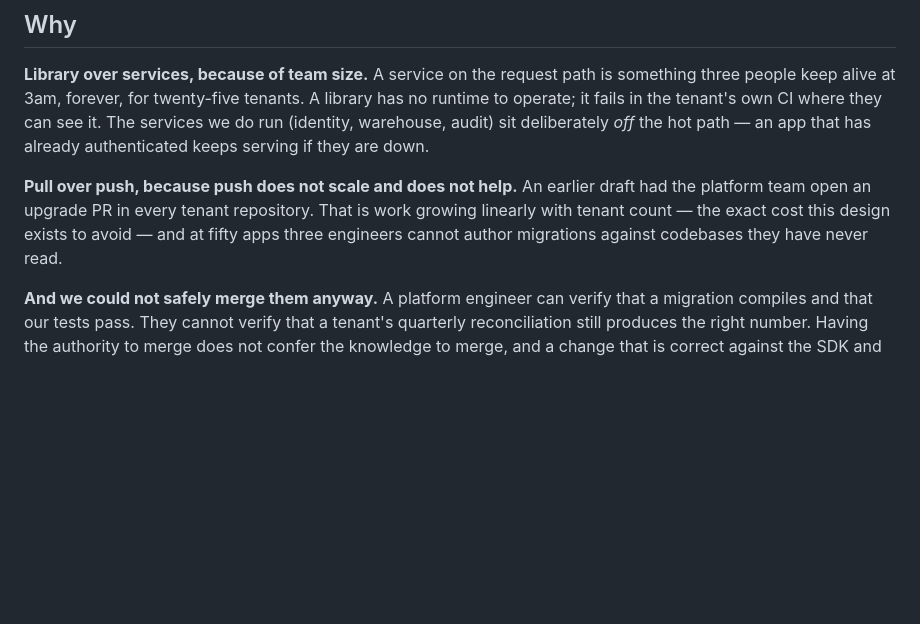
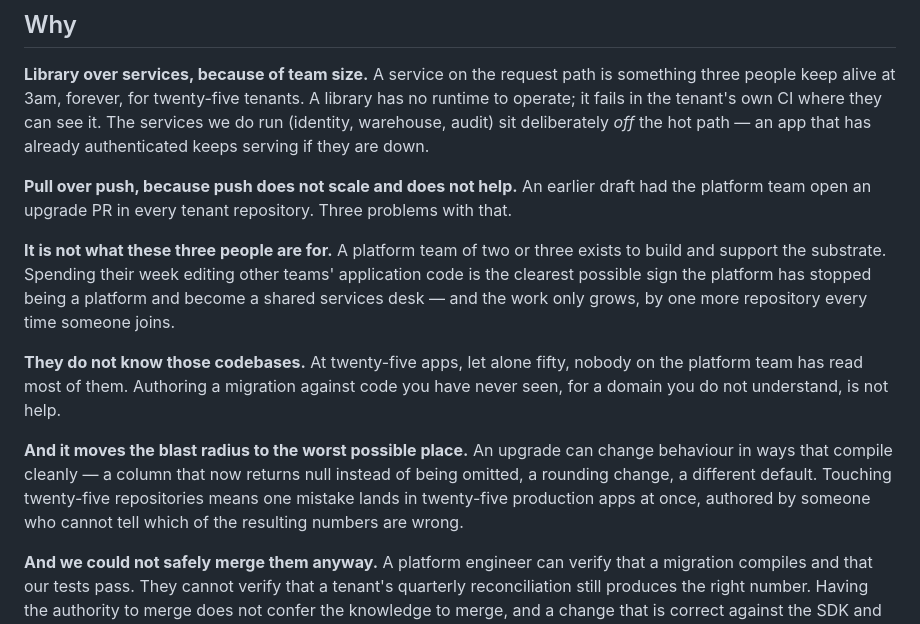
Before and after one commit to ashish1233/insights-platform, a Markdown page: docs/adr/0001-reuse-upgrade-and-repository-boundaries.md, the part around the change. Rendered like a GitHub page; blank space fills up the shorter version.

Commit message:
Sharpen why upgrades are pull, not push
The old argument was only about linear cost. Three better reasons: a 2-3
person team exists to build the substrate, not to edit twenty-five other
teams' application code; they have not read those codebases; and touching
every repository puts one mistake into every production app at once, authored
by the person least able to tell which numbers came out wrong.

Co-Authored-By: Claude Opus 5 <noreply@anthropic.com>

```diff
--- a/docs/adr/0001-reuse-upgrade-and-repository-boundaries.md
+++ b/docs/adr/0001-reuse-upgrade-and-repository-boundaries.md
@@ -85,9 +85,22 @@ operate; it fails in the tenant's own CI where they can see it. The services we
 authenticated keeps serving if they are down.
 
 **Pull over push, because push does not scale and does not help.** An earlier draft had the
-platform team open an upgrade PR in every tenant repository. That is work growing linearly
-with tenant count — the exact cost this design exists to avoid — and at fifty apps three
-engineers cannot author migrations against codebases they have never read.
+platform team open an upgrade PR in every tenant repository. Three problems with that.
+
+**It is not what these three people are for.** A platform team of two or three exists to
+build and support the substrate. Spending their week editing other teams' application code
+is the clearest possible sign the platform has stopped being a platform and become a shared
+services desk — and the work only grows, by one more repository every time someone joins.
+
+**They do not know those codebases.** At twenty-five apps, let alone fifty, nobody on the
+platform team has read most of them. Authoring a migration against code you have never seen,
+for a domain you do not understand, is not help.
+
+**And it moves the blast radius to the worst possible place.** An upgrade can change
+behaviour in ways that compile cleanly — a column that now returns null instead of being
+omitted, a rounding change, a different default. Touching twenty-five repositories means one
+mistake lands in twenty-five production apps at once, authored by someone who cannot tell
+which of the resulting numbers are wrong.
 
 **And we could not safely merge them anyway.** A platform engineer can verify that a
 migration compiles and that our tests pass. They cannot verify that a tenant's quarterly
```
